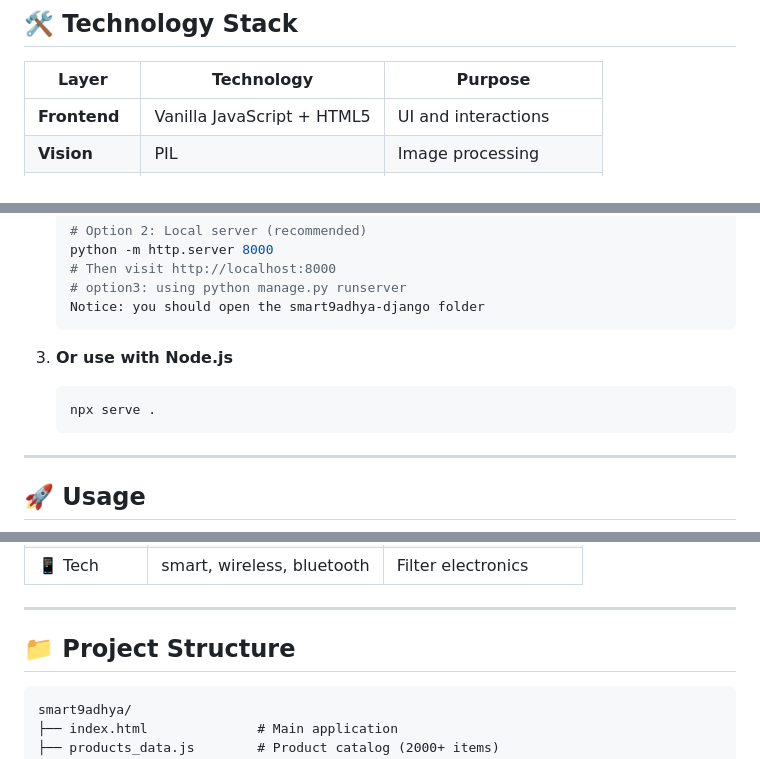
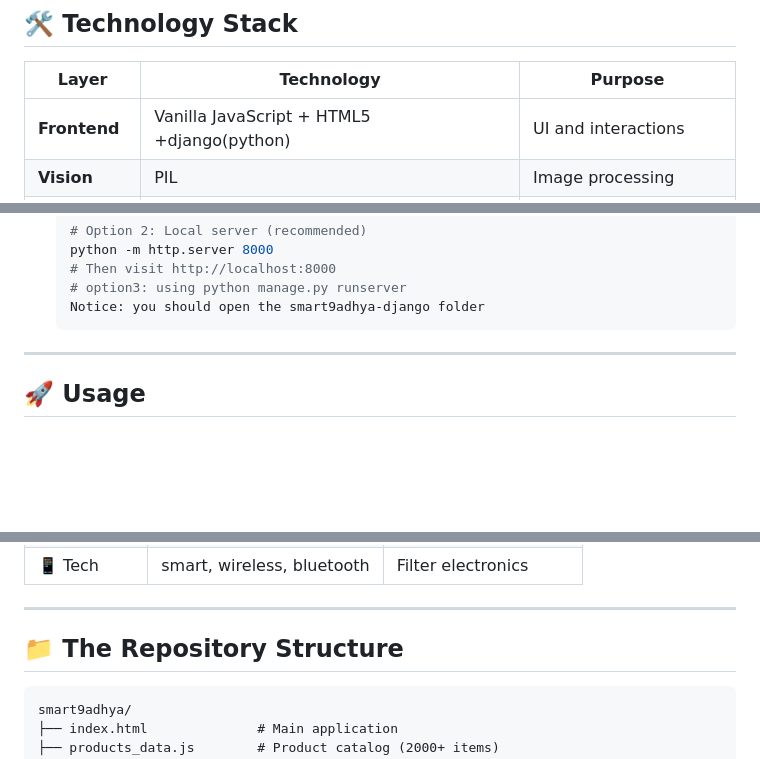
Before and after one commit to ahmedkarmous-stack/smart9adhya, a Markdown page: README.md, 3 parts joined by grey strips. Rendered like a GitHub page; blank space fills up the shorter version.

Commit message:
Revise technology stack and project structure headings
Updated technology stack to include Django in the frontend section and modified project structure headings for clarity.

````diff
--- a/README.md
+++ b/README.md
@@ -118,7 +118,7 @@ Smart9adhya addresses these challenges through:
 
 | Layer | Technology | Purpose |
 |-------|------------|---------|
-| **Frontend** | Vanilla JavaScript + HTML5 | UI and interactions |
+| **Frontend** | Vanilla JavaScript + HTML5 +django(python) | UI and interactions |
 | **Vision** | PIL | Image processing |
 | **Styling** | CSS3 + CSS Variables | Dark theme, responsive |
 | **Vector DB** | Qdrant | Product embeddings |
@@ -152,11 +152,6 @@ Smart9adhya addresses these challenges through:
    # Then visit http://localhost:8000
    # option3: using python manage.py runserver
    Notice: you should open the smart9adhya-django folder
-   ```
-
-3. **Or use with Node.js**
-   ```bash
-   npx serve .
    ```
 
 ---
@@ -225,7 +220,7 @@ Enter keywords in the search bar:
 
 ---
 
-## 📁 Project Structure
+## 📁 The Repository Structure
 
 ```
 smart9adhya/
````
Also changed, not shown: other parts of README.md (+2 -0 lines).
